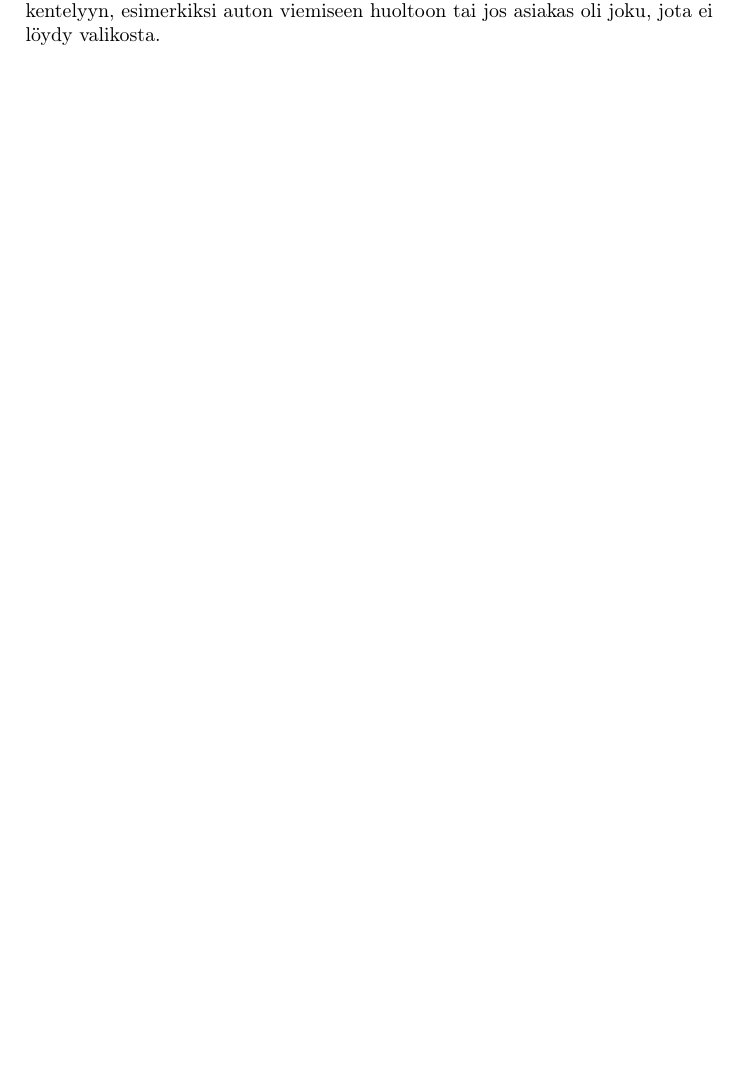
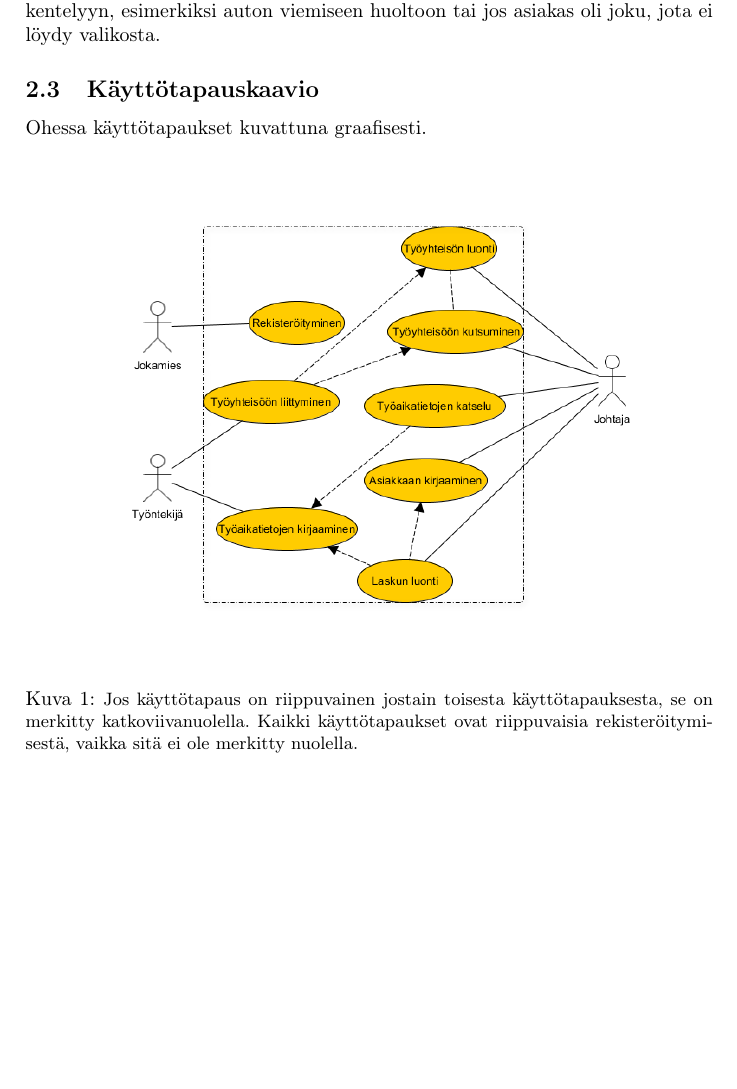
Before and after one commit to Joolaa/tietokantaharjoitus, a LaTeX document (doc/dokumentaatio.tex): part of page 3 of 3, cut so that both start at the same text, the shorter picture padded with empty space. Compiled offline with pdfLaTeX.

Commit message:
deadlineen valmistelua

```diff
--- a/doc/dokumentaatio.tex
+++ b/doc/dokumentaatio.tex
@@ -85,4 +88,17 @@ järjestelmään jos aika käytettiin johonkin muuhun kun asiakkaalle
 työskentelyyn, esimerkiksi auton viemiseen huoltoon tai jos asiakas oli
 joku, jota ei löydy valikosta.
 
+\subsection{Käyttötapauskaavio} Ohessa käyttötapaukset kuvattuna
+graafisesti.
+
+\begin{figure}[h]
+    \centering
+    \includegraphics[width=0.8\textwidth]{graafi.png}
+    \caption{\small Jos käyttötapaus on riippuvainen jostain toisesta
+    käyttötapauksesta, se on merkitty katkoviivanuolella. Kaikki
+käyttötapaukset ovat riippuvaisia rekisteröitymisestä, vaikka sitä
+ei ole merkitty nuolella.}
+\end{figure}
+
+
 \end{document}
```
Also changed, not shown: doc/dokumentaatio.pdf, doc/graafi.png (added), doc/dokumentaatio.tex (3 more changed lines).
